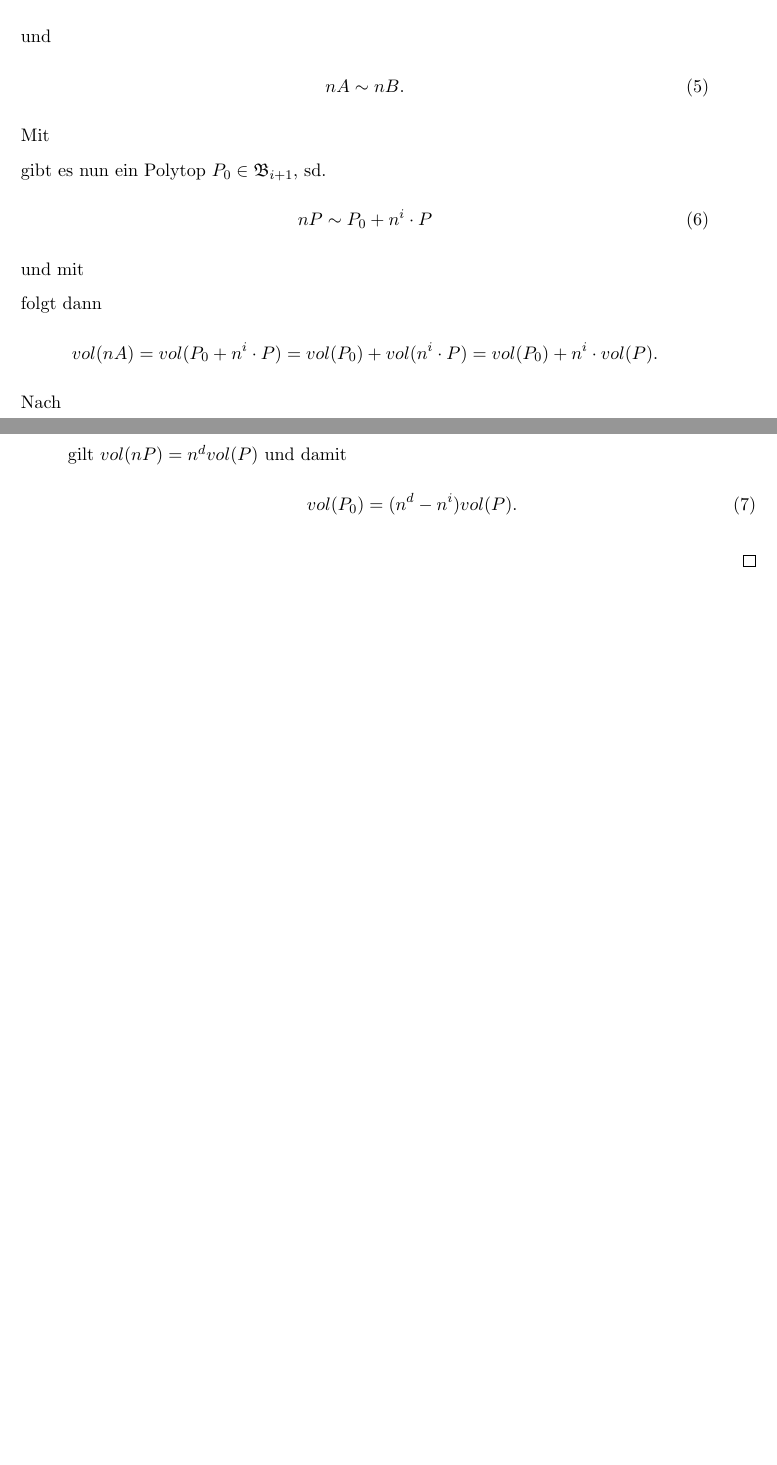
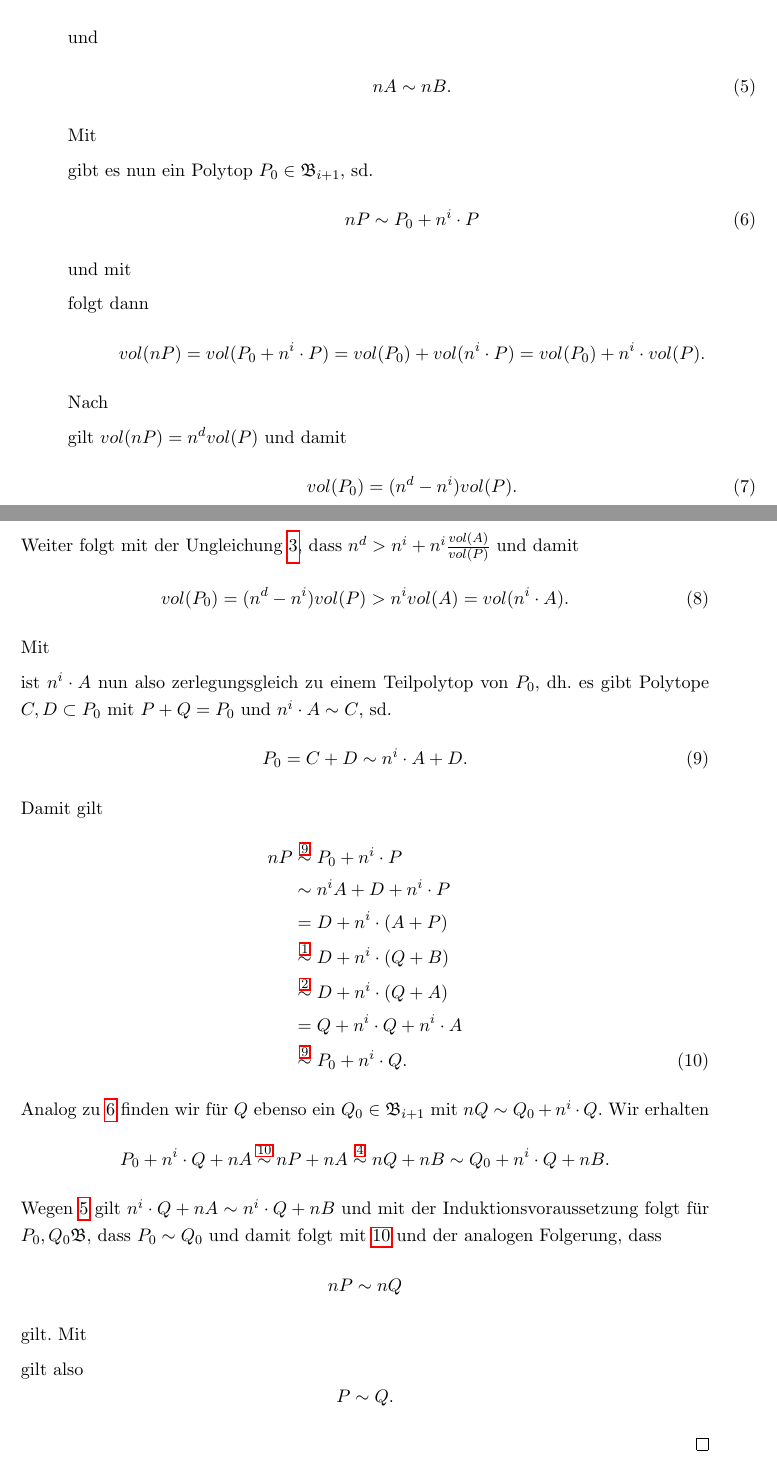
Before and after one commit to JannisKlingler/Bachelorarbeit, a LaTeX document (Projekt1.tex): two parts of pages 2 and 3 of 4 before the commit and two parts of pages 3 and 4 of 5 after it, joined at a grey line, cut so that both start at the same text, the shorter picture padded with empty space. Compiled offline with pdfLaTeX.

Commit message:
Add files via upload

```diff
--- a/Projekt1.tex
+++ b/Projekt1.tex
@@ -140,7 +171,7 @@
 
 			folgt dann
 			\begin{align*}
-				vol(nA)=vol(P_0+n^i\cdot P)=vol(P_0)+vol(n^i\cdot P)=vol(P_0)+
+				vol(nP)=vol(P_0+n^i\cdot P)=vol(P_0)+vol(n^i\cdot P)=vol(P_0)+
 				n^i\cdot vol(P).
 			\end{align*}
 			Nach
@@ -151,6 +182,42 @@
 			\begin{align}
 				vol(P_0)=(n^d -n^i)vol(P). \label{thm:zerlerg;7}
 			\end{align}
+			Weiter folgt mit der Ungleichung \ref{thm:zerlerg;3}, dass
+			$n^d > n^i+n^i\frac{vol(A)}{vol(P)}$ und damit
+			\begin{align}
+				vol(P_0)=(n^d -n^i)vol(P)>n^i vol(A)=vol(n^i\cdot A) \label{thm:zerlerg;8}.
+			\end{align}
+			Mit
+
+			%... Formel (37)
+
+			ist $n^i\cdot A$ nun also zerlegungsgleich zu einem Teilpolytop von $P_0$, dh. es gibt Polytope $C,D\subset P_0$ mit $P+Q=P_0$ und $n^i\cdot A\sim C$, sd.
+			\begin{align}
+				P_0=C+D\sim n^i\cdot A+D. \label{thm:zerlerg;9}
+			\end{align}
+			Damit gilt
+			\begin{align}
+				nP &\overset{\ref{thm:zerlerg;9}}{\sim} P_0+n^i \cdot P \notag\\
+				&\sim n^iA +D+n^i \cdot P \notag\\
+				&=D+n^i\cdot(A+P) \notag\\ &\overset{\ref{thm:zerlerg;1}}{\sim} D+n^i\cdot(Q+B) \notag\\
+				&\overset{\ref{thm:zerlerg;2}}{\sim} D+n^i\cdot(Q+A) \notag\\
+				&=Q+n^i\cdot Q +n^i\cdot A \notag\\
+				&\overset{\ref{thm:zerlerg;9}}{\sim} P_0+n^i \cdot Q. \label{thm:zerlerg;10}
+			\end{align}
+			Analog zu \ref{thm:zerlerg;6} finden wir für $Q$ ebenso ein
+			$Q_0\in\mathfrak{B}_{i+1}$ mit $nQ\sim Q_0+n^i\cdot Q$. Wir erhalten
+			\[P_0+n^i\cdot Q+nA\overset{\ref{thm:zerlerg;10}}{\sim}
+			nP+nA\overset{\ref{thm:zerlerg;4}}{\sim}nQ+nB\sim Q_0+n^i\cdot Q+nB.\]
+			Wegen \ref{thm:zerlerg;5} gilt $n^i\cdot Q+nA\sim n^i\cdot Q +nB$ und
+			mit der Induktionsvoraussetzung folgt für $P_0,Q_0\mathfrak{B}$, dass
+			$P_0\sim Q_0$ und damit folgt mit \ref{thm:zerlerg;10} und der
+			analogen Folgerung, dass
+			\[nP\sim nQ\]
+			gilt. Mit
+
+			%... aus nP sim nQ folgt P sim Q. Folgerung bei Dilation
+
+			gilt also \[P\sim Q.\]
 		\end{itemize}
 	\end{proof}
 
```
Also changed, not shown: Projekt1.pdf, Projekt1.tex (45 more changed lines).
